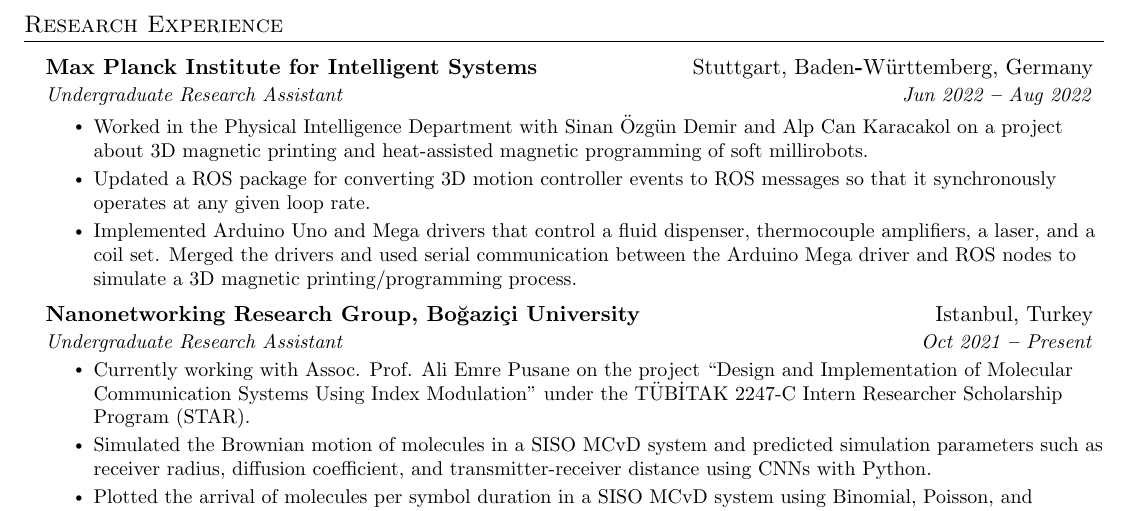
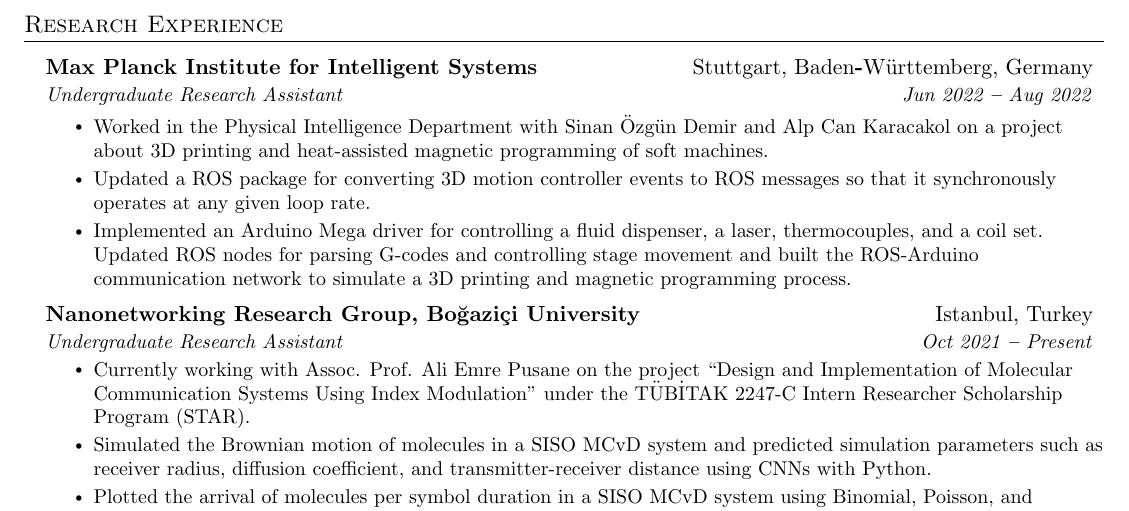
Before and after one commit to arasgungore/arasgungore-CV, a LaTeX document (main.tex): part of page 1 of 2, cut so that both start at the same text. Compiled offline with pdfLaTeX.

Commit message:
Updated CV

```diff
--- a/main.tex
+++ b/main.tex
@@ -94,7 +94,7 @@
       \textbf{#1} & #2 \\
       \textit{\small#3} & \textit{\small #4} \\
       \textit{\small#5} & \textit{\small #6} \\
-    \end{tabular*}\vspace{-7pt}
+    \end{tabular*}\vspace{-5pt}
 }
 
 
@@ -185,9 +185,9 @@
       {Max Planck Institute for Intelligent Systems}{Stuttgart, Baden\textbf{-}Württemberg, Germany}
       {Undergraduate Research Assistant}{Jun 2022 \textbf{--} Aug 2022}
         \resumeItemListStart
-            \resumeItem{Worked in the Physical Intelligence Department with Sinan Özgün Demir and Alp Can Karacakol on a project about 3D magnetic printing and heat-assisted magnetic programming of soft millirobots.}
+            \resumeItem{Worked in the Physical Intelligence Department with Sinan Özgün Demir and Alp Can Karacakol on a project about 3D printing and heat-assisted magnetic programming of soft machines.}
             \resumeItem{Updated a ROS package for converting 3D motion controller events to ROS messages so that it synchronously operates at any given loop rate.}
-            \resumeItem{Implemented Arduino Uno and Mega drivers that control a fluid dispenser, thermocouple amplifiers, a laser, and a coil set. Merged the drivers and used serial communication between the Arduino Mega driver and ROS nodes to simulate a 3D magnetic printing/programming process.}
+            \resumeItem{Implemented an Arduino Mega driver for controlling a fluid dispenser, a laser, thermocouples, and a coil set. Updated ROS nodes for parsing G-codes and controlling stage movement and built the ROS-Arduino communication network to simulate a 3D printing and magnetic programming process.}
         \resumeItemListEnd
 
     \resumeSubheading
```
Also changed, not shown: Aras_Gungore_CV.pdf, jpg/CV_page_1.jpg.
